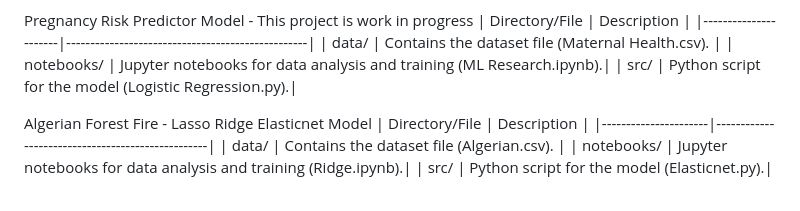
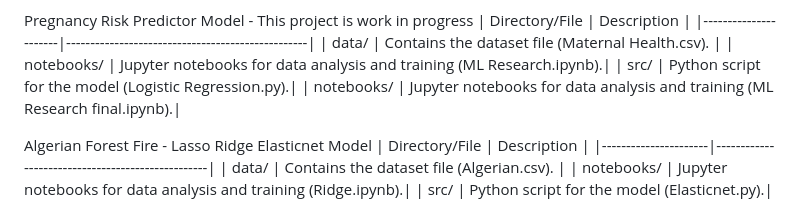
Before and after one commit to DhruviThakkar210/MACHINE-LEARNING-PROJECTS, a Markdown page: README.md, the part around the change. GitHub-like rendering.

```diff
--- a/README.md
+++ b/README.md
@@ -24,6 +24,7 @@ Pregnancy Risk Predictor Model - This project is work in progress
 | data/                | Contains the dataset file (Maternal Health.csv).        |
 | notebooks/           | Jupyter notebooks for data analysis and training (ML Research.ipynb).|
 | src/                 | Python script for the  model (Logistic Regression.py).|
+| notebooks/           | Jupyter notebooks for data analysis and training (ML Research final.ipynb).|
 
 
 Algerian Forest Fire - Lasso Ridge Elasticnet Model
```
